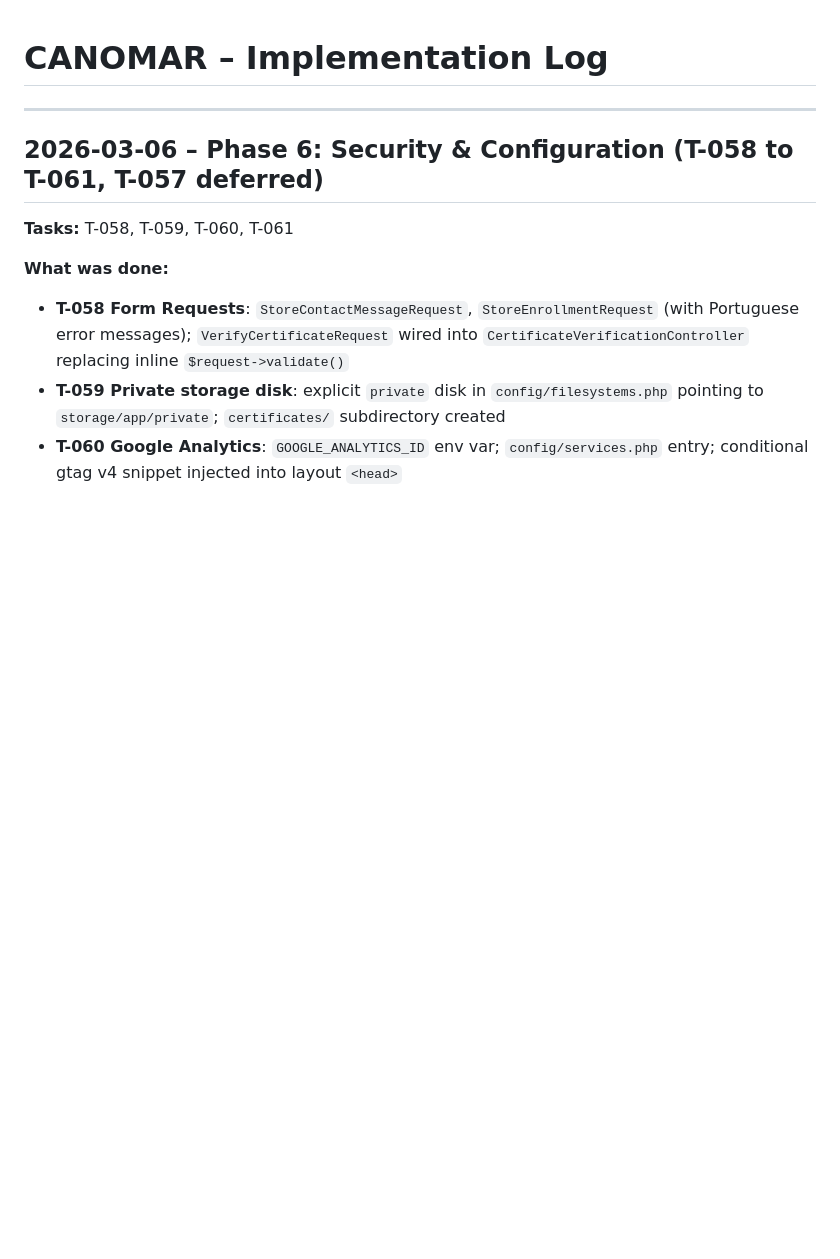
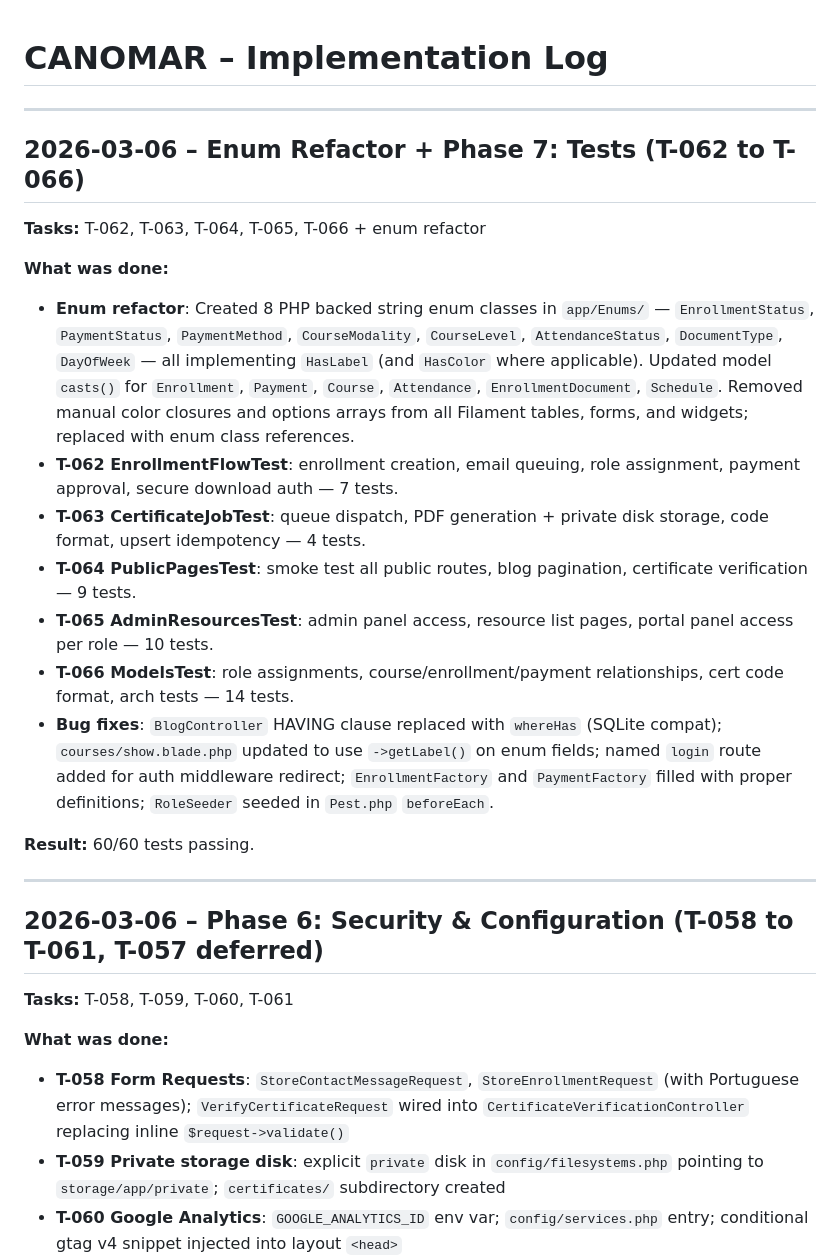
Before and after one commit to leonardoaquizomba/centroformacaocanomar, a Markdown page: docs/IMPLEMENTATION_LOG.md, the part around the change. Rendered like a GitHub page; blank space fills up the shorter version.

Commit message:
docs: update task backlog and implementation log for enum refactor and Phase 7

```diff
--- a/docs/IMPLEMENTATION_LOG.md
+++ b/docs/IMPLEMENTATION_LOG.md
@@ -1,4 +1,22 @@
 # CANOMAR – Implementation Log
+
+---
+
+## 2026-03-06 – Enum Refactor + Phase 7: Tests (T-062 to T-066)
+
+**Tasks:** T-062, T-063, T-064, T-065, T-066 + enum refactor
+
+**What was done:**
+
+- **Enum refactor**: Created 8 PHP backed string enum classes in `app/Enums/` — `EnrollmentStatus`, `PaymentStatus`, `PaymentMethod`, `CourseModality`, `CourseLevel`, `AttendanceStatus`, `DocumentType`, `DayOfWeek` — all implementing `HasLabel` (and `HasColor` where applicable). Updated model `casts()` for `Enrollment`, `Payment`, `Course`, `Attendance`, `EnrollmentDocument`, `Schedule`. Removed manual color closures and options arrays from all Filament tables, forms, and widgets; replaced with enum class references.
+- **T-062 EnrollmentFlowTest**: enrollment creation, email queuing, role assignment, payment approval, secure download auth — 7 tests.
+- **T-063 CertificateJobTest**: queue dispatch, PDF generation + private disk storage, code format, upsert idempotency — 4 tests.
+- **T-064 PublicPagesTest**: smoke test all public routes, blog pagination, certificate verification — 9 tests.
+- **T-065 AdminResourcesTest**: admin panel access, resource list pages, portal panel access per role — 10 tests.
+- **T-066 ModelsTest**: role assignments, course/enrollment/payment relationships, cert code format, arch tests — 14 tests.
+- **Bug fixes**: `BlogController` HAVING clause replaced with `whereHas` (SQLite compat); `courses/show.blade.php` updated to use `->getLabel()` on enum fields; named `login` route added for auth middleware redirect; `EnrollmentFactory` and `PaymentFactory` filled with proper definitions; `RoleSeeder` seeded in `Pest.php` `beforeEach`.
+
+**Result:** 60/60 tests passing.
 
 ---
 
```
Also changed, not shown: docs/TASK_BACKLOG.md (+5 -5 lines).
